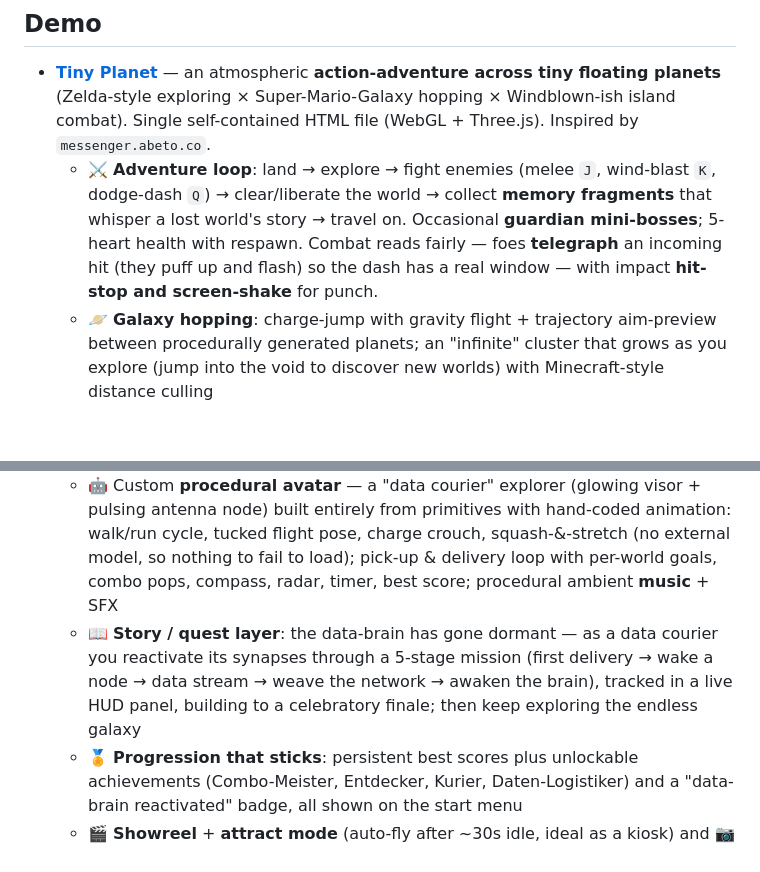
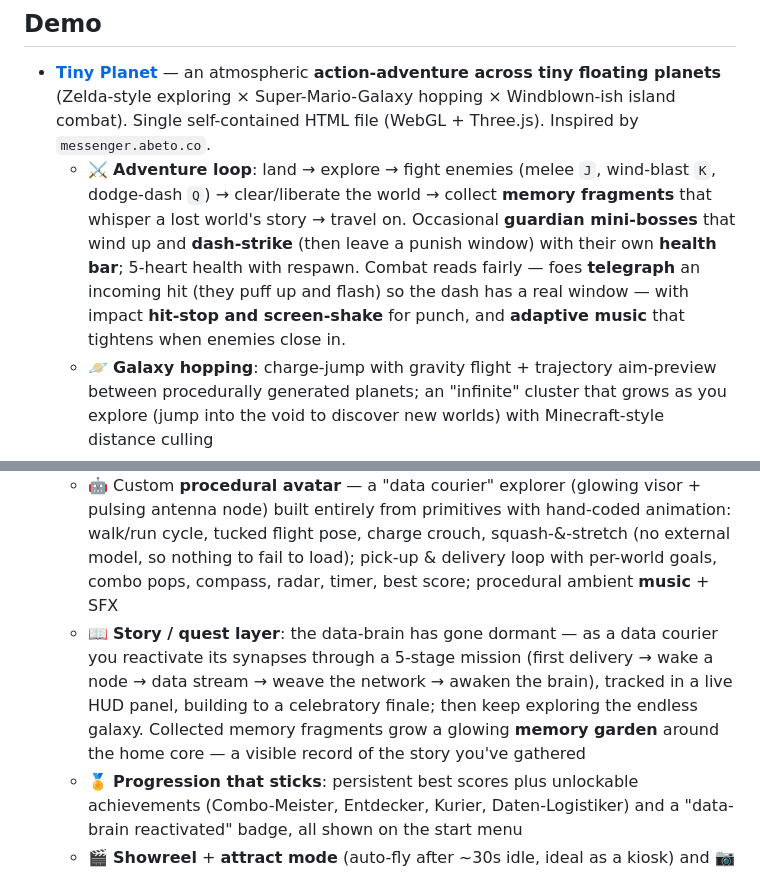
Before and after one commit to Zilli-on/Zilli-on, a Markdown page: README.md, 2 parts joined by grey strips. Rendered like a GitHub page; blank space fills up the shorter version.

Commit message:
README: note boss health bar, dash-strike, adaptive music + memory garden

```diff
--- a/README.md
+++ b/README.md
@@ -13,13 +13,13 @@ Building **local-first developer tools** for AI assistants.
 ## Demo
 
 - **[Tiny Planet](demo/planet.html)** — an atmospheric **action-adventure across tiny floating planets** (Zelda-style exploring × Super-Mario-Galaxy hopping × Windblown-ish island combat). Single self-contained HTML file (WebGL + Three.js). Inspired by `messenger.abeto.co`.
-  - ⚔️ **Adventure loop**: land → explore → fight enemies (melee `J`, wind-blast `K`, dodge-dash `Q`) → clear/liberate the world → collect **memory fragments** that whisper a lost world's story → travel on. Occasional **guardian mini-bosses**; 5-heart health with respawn. Combat reads fairly — foes **telegraph** an incoming hit (they puff up and flash) so the dash has a real window — with impact **hit-stop and screen-shake** for punch.
+  - ⚔️ **Adventure loop**: land → explore → fight enemies (melee `J`, wind-blast `K`, dodge-dash `Q`) → clear/liberate the world → collect **memory fragments** that whisper a lost world's story → travel on. Occasional **guardian mini-bosses** that wind up and **dash-strike** (then leave a punish window) with their own **health bar**; 5-heart health with respawn. Combat reads fairly — foes **telegraph** an incoming hit (they puff up and flash) so the dash has a real window — with impact **hit-stop and screen-shake** for punch, and **adaptive music** that tightens when enemies close in.
   - 🪐 **Galaxy hopping**: charge-jump with gravity flight + trajectory aim-preview between procedurally generated planets; an "infinite" cluster that grows as you explore (jump into the void to discover new worlds) with Minecraft-style distance culling
   - 🧠 **Living data-brain**: worlds are linked like synapses with travelling data-pulses — connections between projects in the same language run warmer and busier, every delivery fires a bright **data packet** that travels along a real synapse to the nearest world, and the **brain map** (M) lights up each node you've reactivated (with a live "N/N nodes active" readout) and lets you tap any world to fly there. Each world is a project — press **E** to open a panel with the live GitHub README, language and ⭐ star count (shown on arrival too)
   - 🎞️ **Cinematic grade**: full post pipeline — bloom, volumetric god rays toward the sun, plus a film grade (filmic contrast, teal/orange split-tone, subtle chromatic aberration, vignette and animated grain)
   - 🎨 Per-theme worlds (grass / desert / snow / volcano / tech) with their own flora, wildlife (penguins, lizards, hover-drones…), ambient FX (lava, snowfall, holograms), atmosphere halos, rings and sky tint; toon shading, bloom, day/night cycle, shooting stars, depth fog
   - 🤖 Custom **procedural avatar** — a "data courier" explorer (glowing visor + pulsing antenna node) built entirely from primitives with hand-coded animation: walk/run cycle, tucked flight pose, charge crouch, squash-&-stretch (no external model, so nothing to fail to load); pick-up & delivery loop with per-world goals, combo pops, compass, radar, timer, best score; procedural ambient **music** + SFX
-  - 📖 **Story / quest layer**: the data-brain has gone dormant — as a data courier you reactivate its synapses through a 5-stage mission (first delivery → wake a node → data stream → weave the network → awaken the brain), tracked in a live HUD panel, building to a celebratory finale; then keep exploring the endless galaxy
+  - 📖 **Story / quest layer**: the data-brain has gone dormant — as a data courier you reactivate its synapses through a 5-stage mission (first delivery → wake a node → data stream → weave the network → awaken the brain), tracked in a live HUD panel, building to a celebratory finale; then keep exploring the endless galaxy. Collected memory fragments grow a glowing **memory garden** around the home core — a visible record of the story you've gathered
   - 🏅 **Progression that sticks**: persistent best scores plus unlockable achievements (Combo-Meister, Entdecker, Kurier, Daten-Logistiker) and a "data-brain reactivated" badge, all shown on the start menu
   - 🎬 **Showreel** + **attract mode** (auto-fly after ~30s idle, ideal as a kiosk) and 📷 **photo mode** (C) with cinematic letterbox framing for clean shots; in-game help overlay (`H` / ❔); first-time onboarding; dynamic top-down camera that tilts while aiming a jump
   - 😄 Avatar **emoji expressions** (press `F` / on-screen button; auto-pops on deliveries & landings) — a charm nod to `messenger.abeto.co`; plus a polished loading screen
```
